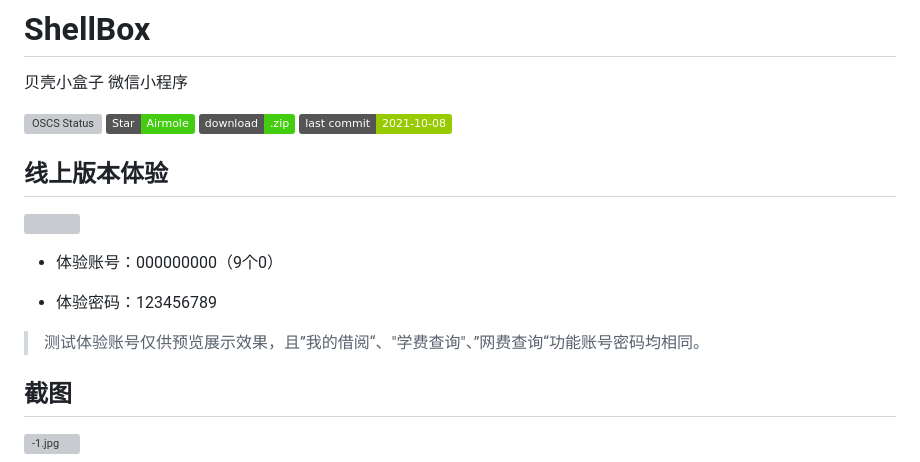
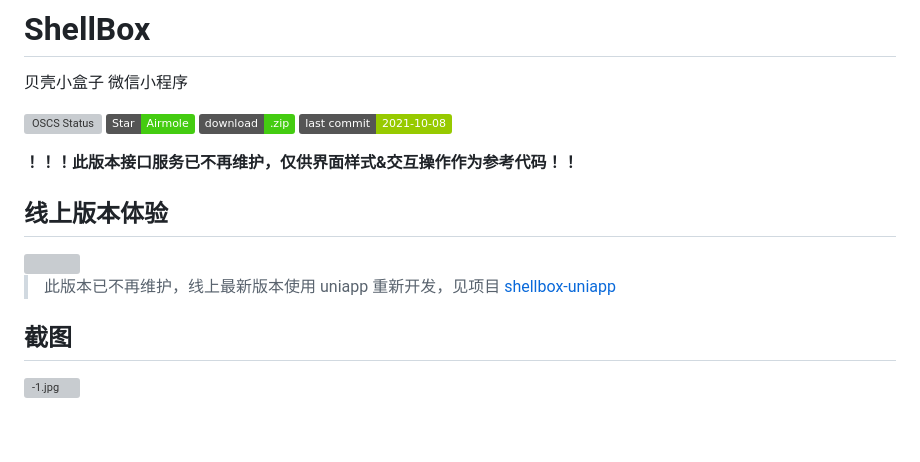
Before and after one commit to Airmole/ShellBox, a Markdown page: README.md, the part around the change. Rendered like a GitHub page; badges without logos; blank space fills up the shorter version; grey boxes are pictures that could not be loaded.

```diff
--- a/README.md
+++ b/README.md
@@ -7,16 +7,14 @@
 [![Download](https://img.shields.io/badge/download-.zip-brightgreen.svg)](https://github.com/Airmole/ShellBox/archive/master.zip)
 [![last commit](https://img.shields.io/badge/last%20commit-2021--10--08-green.svg)](https://github.com/Airmole/ShellBox/commits/master)
 
+**！！！此版本接口服务已不再维护，仅供界面样式&交互操作作为参考代码！！**
+
 
 ## 线上版本体验
 
 <img style="width:30%;" src="https://user-images.githubusercontent.com/20333663/189793371-a3d2f628-7bbe-4849-97cc-0d6e11d3c5a6.png"/>
 
-- 体验账号：000000000（9个0）
-
-- 体验密码：123456789
-> 测试体验账号仅供预览展示效果，且”我的借阅“、"学费查询"、”网费查询“功能账号密码均相同。
-
+> 此版本已不再维护，线上最新版本使用 uniapp 重新开发，见项目 [shellbox-uniapp](https://github.com/Airmole/ShellBox/edit/master/README.md)
 
 ## 截图
 [![-1.jpg](https://upload-images.jianshu.io/upload_images/4697920-dfebfcf8673fc144.png?imageMogr2/auto-orient/strip%7CimageView2/2/w/1240)](https://z4a.net/image/7NtGdH)
```
